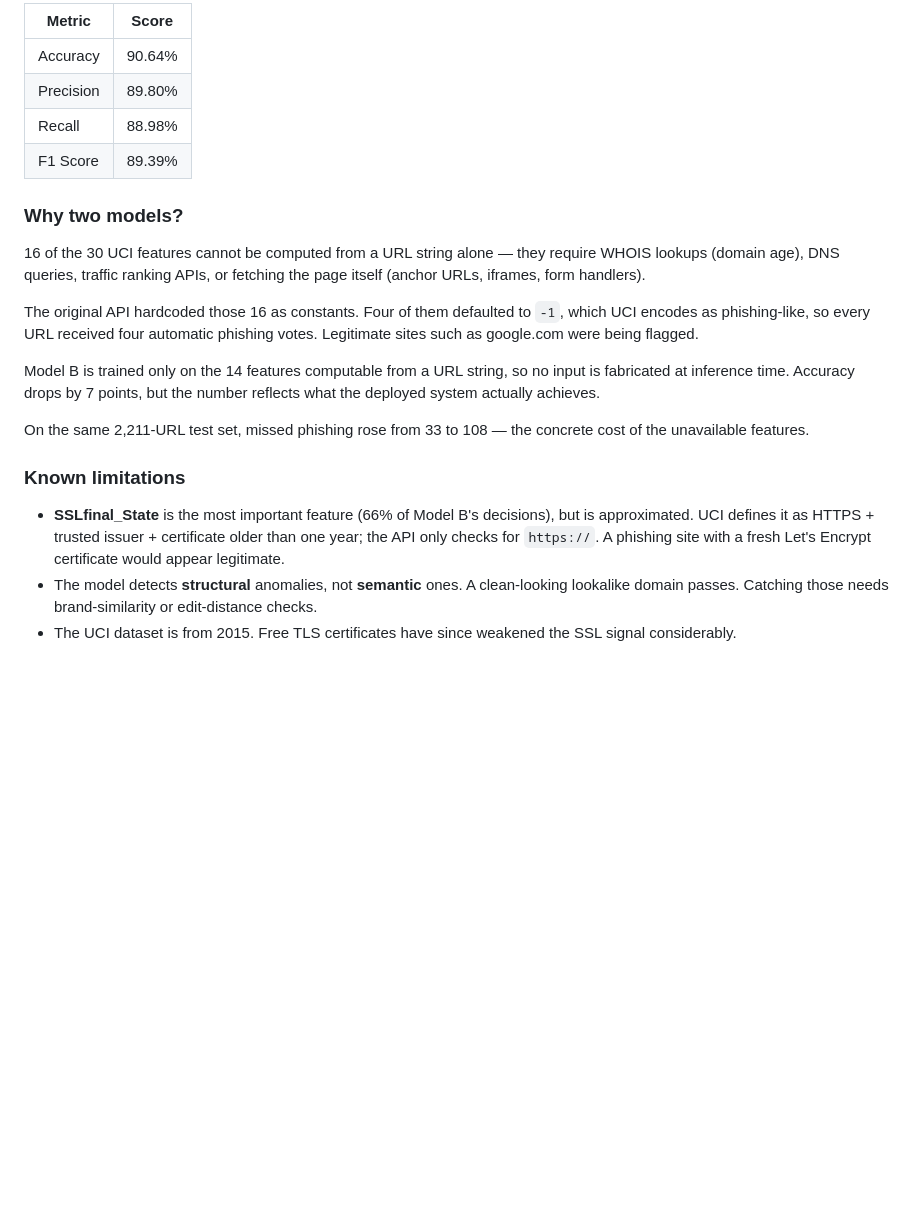
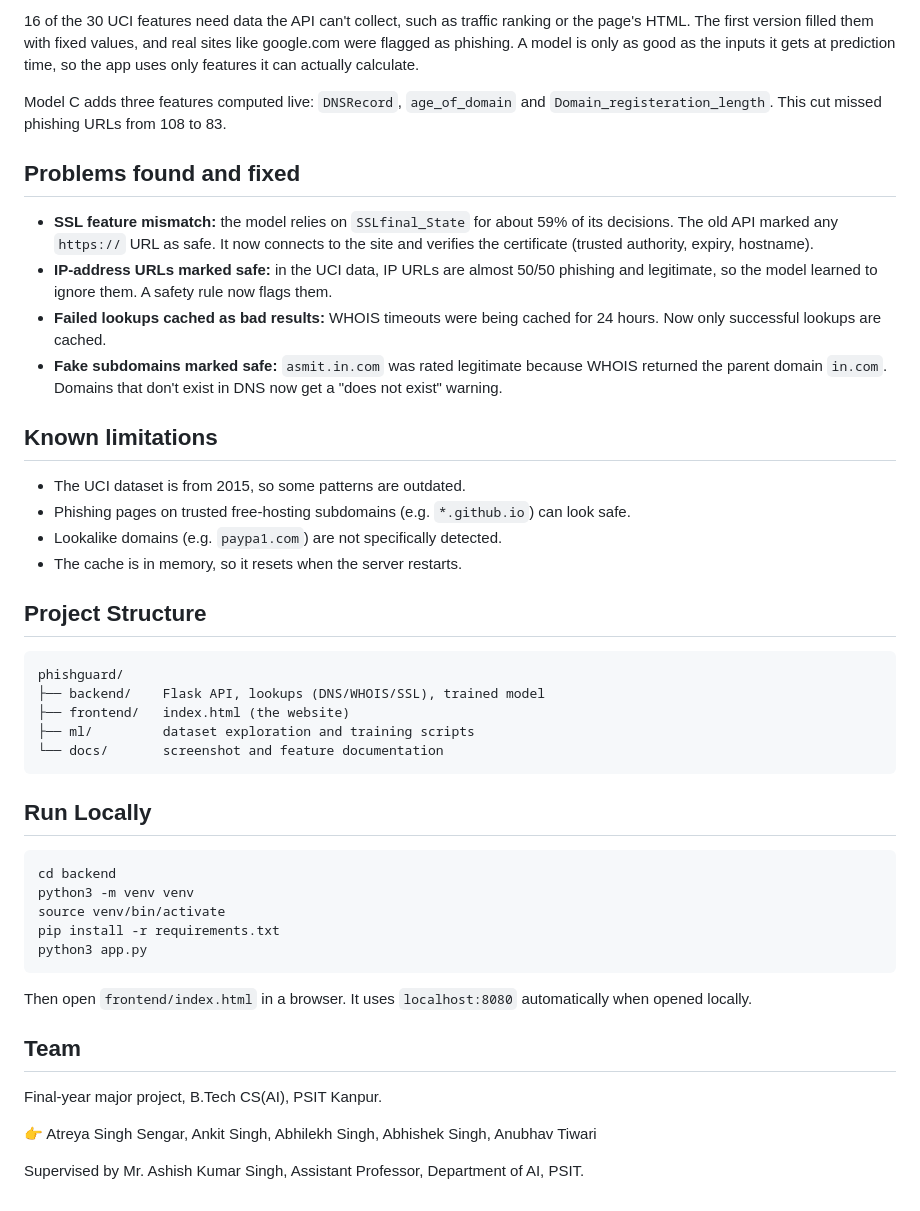
Before and after one commit to AbhilekhSingh-CS/phishguard, a Markdown page: README.md, the part around one of its changes. Rendered like a GitHub page; blank space fills up the shorter version.

````diff
--- a/README.md
+++ b/README.md
@@ -29,35 +62,63 @@ Trained on the complete UCI dataset. This is the research benchmark.
 
-| Metric | Score |
-|--------|-------|
-| Accuracy | 90.64% |
-| Precision | 89.80% |
-| Recall | 88.98% |
-| F1 Score | 89.39% |
+16 of the 30 UCI features need data the API can't collect, such as traffic
+ranking or the page's HTML. The first version filled them with fixed values,
+and real sites like google.com were flagged as phishing. A model is only as
+good as the inputs it gets at prediction time, so the app uses only features
+it can actually calculate.
 
-### Why two models?
+Model C adds three features computed live: `DNSRecord`, `age_of_domain` and
+`Domain_registeration_length`. This cut missed phishing URLs from 108 to 83.
 
-16 of the 30 UCI features cannot be computed from a URL string alone — they
-require WHOIS lookups (domain age), DNS queries, traffic ranking APIs, or
-fetching the page itself (anchor URLs, iframes, form handlers).
+## Problems found and fixed
 
-The original API hardcoded those 16 as constants. Four of them defaulted to
-`-1`, which UCI encodes as phishing-like, so every URL received four automatic
-phishing votes. Legitimate sites such as google.com were being flagged.
+- **SSL feature mismatch:** the model relies on `SSLfinal_State` for about 59%
+  of its decisions. The old API marked any `https://` URL as safe. It now
+  connects to the site and verifies the certificate (trusted authority,
+  expiry, hostname).
+- **IP-address URLs marked safe:** in the UCI data, IP URLs are almost 50/50
+  phishing and legitimate, so the model learned to ignore them. A safety rule
+  now flags them.
+- **Failed lookups cached as bad results:** WHOIS timeouts were being cached for
+  24 hours. Now only successful lookups are cached.
+- **Fake subdomains marked safe:** `asmit.in.com` was rated legitimate because
+  WHOIS returned the parent domain `in.com`. Domains that don't exist in DNS
+  now get a "does not exist" warning.
 
-Model B is trained only on the 14 features computable from a URL string, so no
-input is fabricated at inference time. Accuracy drops by 7 points, but the
-number reflects what the deployed system actually achieves.
+## Known limitations
 
-On the same 2,211-URL test set, missed phishing rose from 33 to 108 — the
-concrete cost of the unavailable features.
+- The UCI dataset is from 2015, so some patterns are outdated.
+- Phishing pages on trusted free-hosting subdomains (e.g. `*.github.io`) can
+  look safe.
+- Lookalike domains (e.g. `paypa1.com`) are not specifically detected.
+- The cache is in memory, so it resets when the server restarts.
 
-### Known limitations
+## Project Structure
 
-- **SSLfinal_State** is the most important feature (66% of Model B's decisions),
-  but is approximated. UCI defines it as HTTPS + trusted issuer + certificate
-  older than one year; the API only checks for `https://`. A phishing site with
-  a fresh Let's Encrypt certificate would appear legitimate.
-- The model detects **structural** anomalies, not **semantic** ones. A clean-looking
-  lookalike domain passes. Catching those needs brand-similarity or edit-distance checks.
-- The UCI dataset is from 2015. Free TLS certificates have since weakened the
-  SSL signal considerably.
+```
+phishguard/
+├── backend/    Flask API, lookups (DNS/WHOIS/SSL), trained model
+├── frontend/   index.html (the website)
+├── ml/         dataset exploration and training scripts
+└── docs/       screenshot and feature documentation
+```
+
+## Run Locally
+
+```bash
+cd backend
+python3 -m venv venv
+source venv/bin/activate
+pip install -r requirements.txt
+python3 app.py
+```
+
+Then open `frontend/index.html` in a browser. It uses `localhost:8080`
+automatically when opened locally.
+
+## Team
+
+Final-year major project, B.Tech CS(AI), PSIT Kanpur.
+
+👉 Atreya Singh Sengar, Ankit Singh, Abhilekh Singh, Abhishek Singh, Anubhav Tiwari
+
+Supervised by Mr. Ashish Kumar Singh, Assistant Professor, Department of AI, PSIT.
````
Also changed, not shown: other parts of README.md (+51 -18 lines), docs/screenshot.png.
